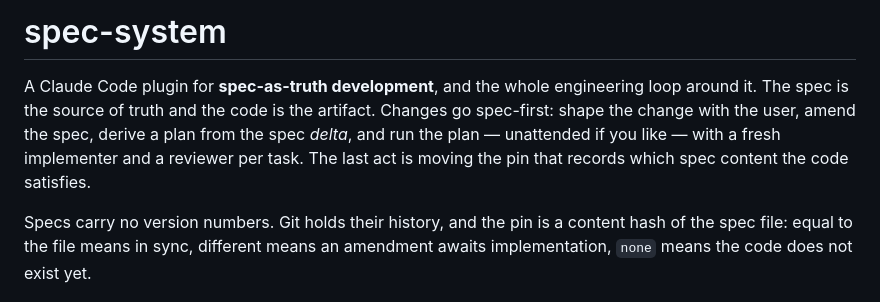
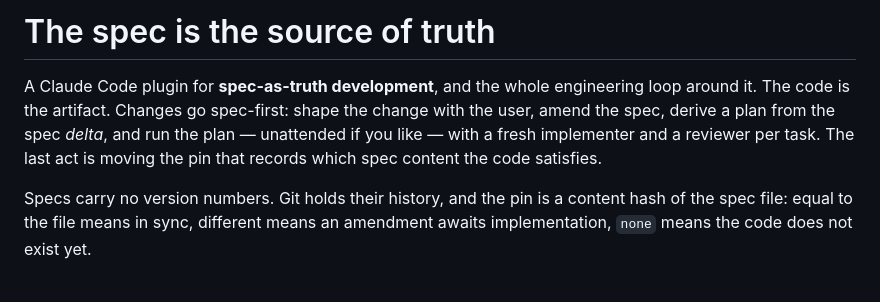
Before and after one commit to stjarnstrom/spec-system, a Markdown page: README.md, the part around the change. Rendered like a GitHub page.

Commit message:
docs: title the README with the premise (#8)
The heading repeated the repository name. The line the rest of the
docs already treat as the definition now opens the page.

Co-authored-by: Cursor Agent <cursoragent@cursor.com>
Co-authored-by: Robert Stjärnstrom <stjarnstrom@users.noreply.github.com>

```diff
--- a/README.md
+++ b/README.md
@@ -1,12 +1,11 @@
-# spec-system
+# The spec is the source of truth
 
 A Claude Code plugin for **spec-as-truth development**, and the whole
-engineering loop around it. The spec is the source of truth and the code is
-the artifact. Changes go spec-first: shape the change with the user,
-amend the spec, derive a plan from the spec *delta*, and run the plan —
-unattended if you like — with a fresh implementer and a reviewer per task.
-The last act is moving the pin that records which spec content the code
-satisfies.
+engineering loop around it. The code is the artifact. Changes go
+spec-first: shape the change with the user, amend the spec, derive a plan
+from the spec *delta*, and run the plan — unattended if you like — with a
+fresh implementer and a reviewer per task. The last act is moving the pin
+that records which spec content the code satisfies.
 
 Specs carry no version numbers. Git holds their history, and the pin is a
 content hash of the spec file: equal to the file means in sync, different
```
